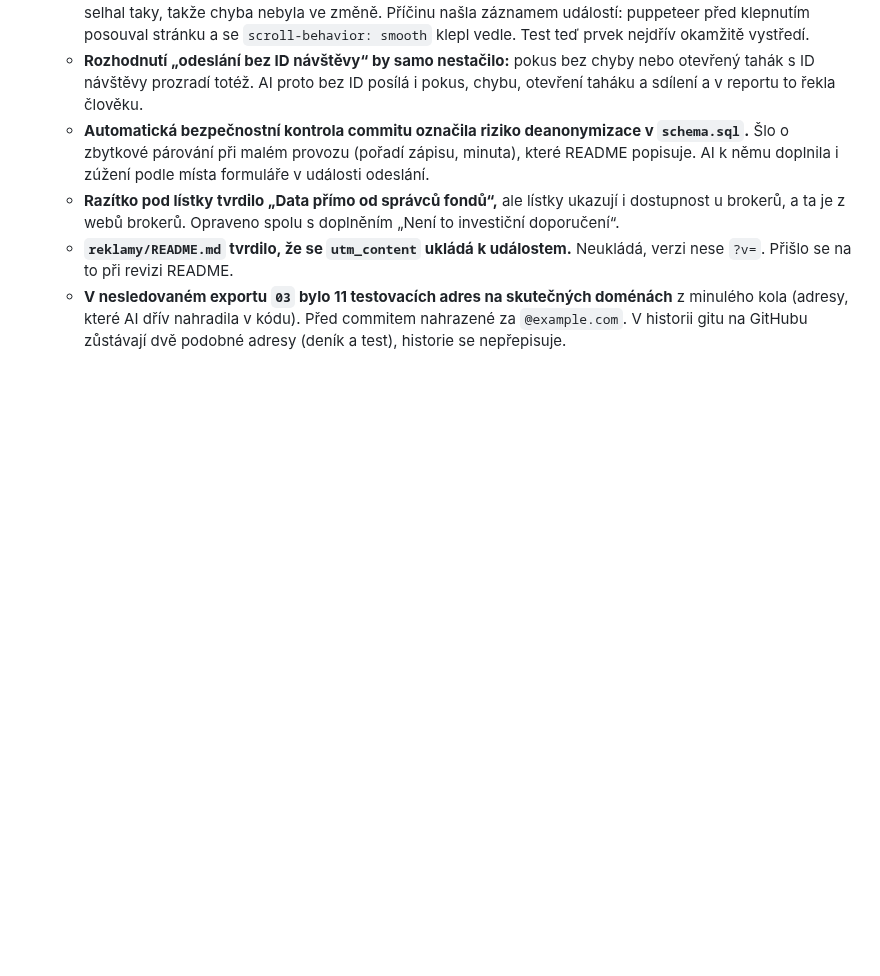
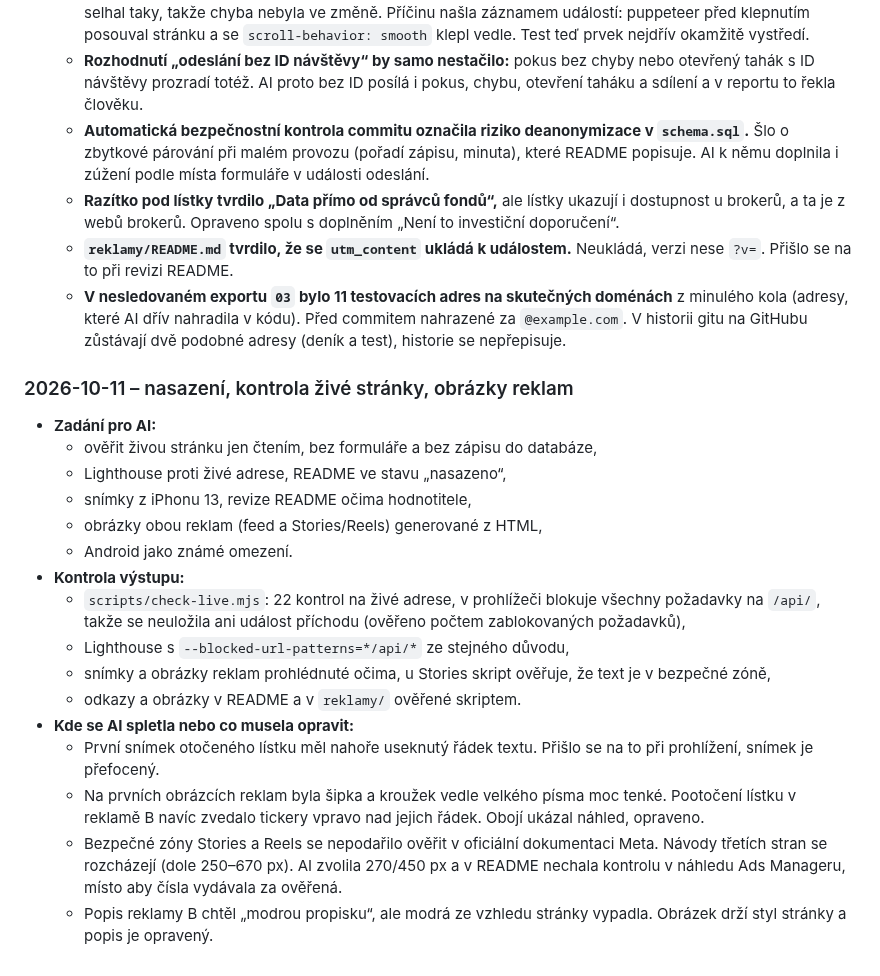
Before and after one commit to DanielKuchvalek/etf-landing, a Markdown page: ai-log/denik.md, the part around the change. Rendered like a GitHub page; blank space fills up the shorter version.

Commit message:
Deník: nasazení, kontrola živé stránky a obrázky reklam
Co-Authored-By: Claude Opus 5.5 <noreply@anthropic.com>

```diff
--- a/ai-log/denik.md
+++ b/ai-log/denik.md
@@ -164,3 +164,22 @@ Doplňuje exporty konverzací (`/export`), které nezachytí celý průběh prá
   - **Razítko pod lístky tvrdilo „Data přímo od správců fondů“,** ale lístky ukazují i dostupnost u brokerů, a ta je z webů brokerů. Opraveno spolu s doplněním „Není to investiční doporučení“.
   - **`reklamy/README.md` tvrdilo, že se `utm_content` ukládá k událostem.** Neukládá, verzi nese `?v=`. Přišlo se na to při revizi README.
   - **V nesledovaném exportu `03` bylo 11 testovacích adres na skutečných doménách** z minulého kola (adresy, které AI dřív nahradila v kódu). Před commitem nahrazené za `@example.com`. V historii gitu na GitHubu zůstávají dvě podobné adresy (deník a test), historie se nepřepisuje.
+
+### 2026-10-11 – nasazení, kontrola živé stránky, obrázky reklam
+
+- **Zadání pro AI:**
+  - ověřit živou stránku jen čtením, bez formuláře a bez zápisu do databáze,
+  - Lighthouse proti živé adrese, README ve stavu „nasazeno“,
+  - snímky z iPhonu 13, revize README očima hodnotitele,
+  - obrázky obou reklam (feed a Stories/Reels) generované z HTML,
+  - Android jako známé omezení.
+- **Kontrola výstupu:**
+  - `scripts/check-live.mjs`: 22 kontrol na živé adrese, v prohlížeči blokuje všechny požadavky na `/api/`, takže se neuložila ani událost příchodu (ověřeno počtem zablokovaných požadavků),
+  - Lighthouse s `--blocked-url-patterns=*/api/*` ze stejného důvodu,
+  - snímky a obrázky reklam prohlédnuté očima, u Stories skript ověřuje, že text je v bezpečné zóně,
+  - odkazy a obrázky v README a v `reklamy/` ověřené skriptem.
+- **Kde se AI spletla nebo co musela opravit:**
+  - První snímek otočeného lístku měl nahoře useknutý řádek textu. Přišlo se na to při prohlížení, snímek je přefocený.
+  - Na prvních obrázcích reklam byla šipka a kroužek vedle velkého písma moc tenké. Pootočení lístku v reklamě B navíc zvedalo tickery vpravo nad jejich řádek. Obojí ukázal náhled, opraveno.
+  - Bezpečné zóny Stories a Reels se nepodařilo ověřit v oficiální dokumentaci Meta. Návody třetích stran se rozcházejí (dole 250–670 px). AI zvolila 270/450 px a v README nechala kontrolu v náhledu Ads Manageru, místo aby čísla vydávala za ověřená.
+  - Popis reklamy B chtěl „modrou propisku“, ale modrá ze vzhledu stránky vypadla. Obrázek drží styl stránky a popis je opravený.
```
